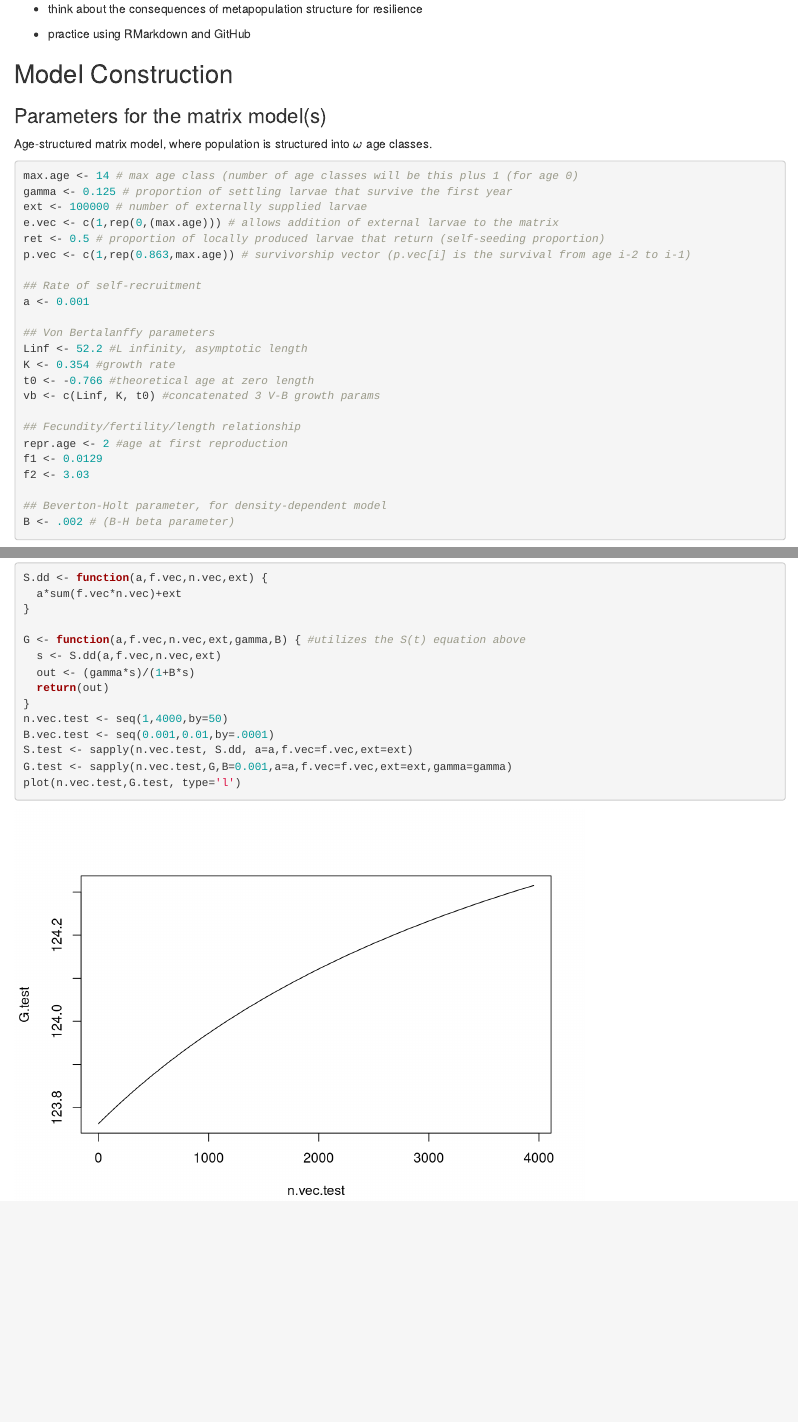
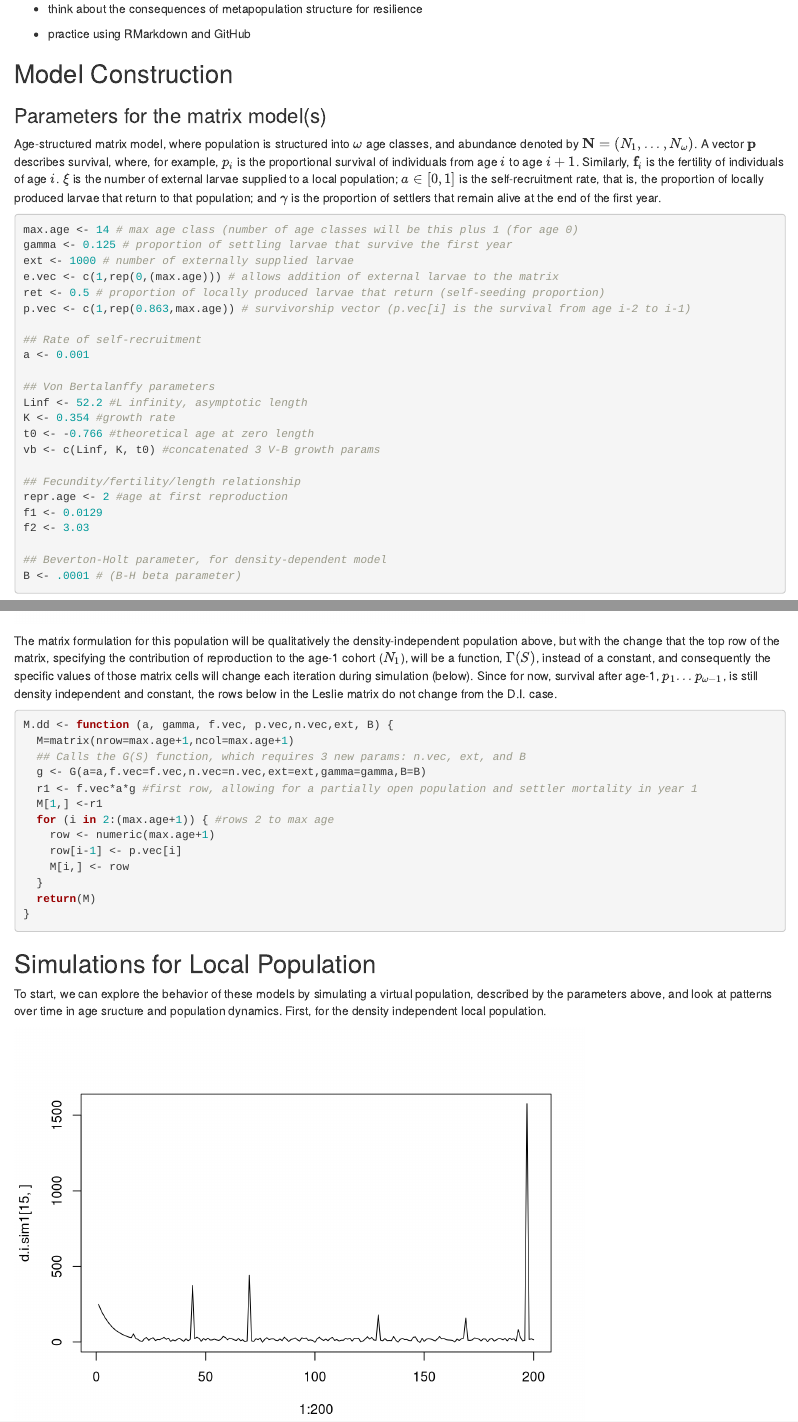
Before and after one commit to owenrliu/metapop_simulation, an R Markdown document (metapop_simulation.Rmd): the page in a window 1100 px wide, from 340 px down, and a second part further down, joined at a grey line. Rendered offline with R 4.5, knitr and Pandoc, with nearby package versions; code that draws random numbers runs with fixed seeds of ours.

Commit message:
Finished specification of local d.d. model and began coding simulation

````diff
--- a/metapop_simulation.Rmd
+++ b/metapop_simulation.Rmd
@@ -28,12 +28,12 @@ Armsworth(2002). The initial goals (subject to change) are to:
 
 ### Parameters for the matrix model(s)
 
-Age-structured matrix model, where population is structured into $\omega$ age classes.
+Age-structured matrix model, where population is structured into $\omega$ age classes, and abundance denoted by $\textbf{N} = (N_{1},...,N_{\omega})$. A vector $\textbf{p}$ describes survival, where, for example, $p_{i}$ is the proportional survival of individuals from age $i$ to age $i+1$.  Similarly, $\textbf{f}_{i}$ is the fertility of individuals of age $i$.  $\xi$ is the number of external larvae supplied to a local population; $a \in [0,1]$ is the self-recruitment rate, that is, the proportion of locally produced larvae that return to that population; and $\gamma$ is the proportion of settlers that remain alive at the end of the first year.
 
 ```{r params}
 max.age <- 14 # max age class (number of age classes will be this plus 1 (for age 0)
 gamma <- 0.125 # proportion of settling larvae that survive the first year
-ext <- 100000 # number of externally supplied larvae
+ext <- 1000 # number of externally supplied larvae
 e.vec <- c(1,rep(0,(max.age))) # allows addition of external larvae to the matrix
 ret <- 0.5 # proportion of locally produced larvae that return (self-seeding proportion)
 p.vec <- c(1,rep(0.863,max.age)) # survivorship vector (p.vec[i] is the survival from age i-2 to i-1)
@@ -53,7 +53,7 @@ f1 <- 0.0129
 f2 <- 3.03
 
 ## Beverton-Holt parameter, for density-dependent model
-B <- .002 # (B-H beta parameter)
+B <- .0001 # (B-H beta parameter)
 
 ```
 
@@ -163,6 +166,44 @@ G <- function(a,f.vec,n.vec,ext,gamma,B) { #utilizes the S(t) equation above
 n.vec.test <- seq(1,4000,by=50)
-B.vec.test <- seq(0.001,0.01,by=.0001)
-S.test <- sapply(n.vec.test, S.dd, a=a,f.vec=f.vec,ext=ext)
-G.test <- sapply(n.vec.test,G,B=0.001,a=a,f.vec=f.vec,ext=ext,gamma=gamma)
-plot(n.vec.test,G.test, type='l')
+G.test <- sapply(n.vec.test,G,B=B,a=a,f.vec=f.vec,ext=ext,gamma=gamma)
+plot(n.vec.test,G.test, type='l',xaxt='n',yaxt='n', main='Density-dependent settler survival',xlab='Number of initial settlers', ylab='Number surviving to age 1')
 ```
+
+The matrix formulation for this population will be qualitatively the density-independent population above, but with the change that the top row of the matrix, specifying the contribution of reproduction to the age-1 cohort ($N_{1}$), will be a function, $\Gamma(S)$, instead of a constant, and consequently the specific values of those matrix cells will change each iteration during simulation (below).  Since for now, survival after age-1,  $p_{1}...p_{\omega-1}$, is still density independent and constant, the rows below in the Leslie matrix do not change from the D.I. case.
+
+```{r Leslie matrix density dependent}
+M.dd <- function (a, gamma, f.vec, p.vec,n.vec,ext, B) {
+  M=matrix(nrow=max.age+1,ncol=max.age+1)
+  ## Calls the G(S) function, which requires 3 new params: n.vec, ext, and B
+  g <- G(a=a,f.vec=f.vec,n.vec=n.vec,ext=ext,gamma=gamma,B=B)
+  r1 <- f.vec*a*g #first row, allowing for a partially open population and settler mortality in year 1
+  M[1,] <-r1
+  for (i in 2:(max.age+1)) { #rows 2 to max age
+    row <- numeric(max.age+1)
+    row[i-1] <- p.vec[i]
+    M[i,] <- row
+  }
+  return(M)
+}
+```
+
+
+## Simulations for Local Population
+
+To start, we can explore the behavior of these models by simulating a virtual population, described by the parameters above, and look at patterns over time in age sructure and population dynamics.  First, for the density independent local population.
+
+```{r local d.i. population simulation 1, echo=FALSE}
+d.i.sim1 <- matrix(nrow=(max.age+1), ncol=200)
+d.i.simtot <- numeric()
+Ninit <- rep(250,15)
+d.i.sim1[,1] <- Ninit
+d.i.simtot <- sum(Ninit)
+for (i in 1:199) {
+  a.rand <- rbeta(n=1,shape1=0.01,shape2=10)
+  e.rand <- rnorm(1,mean=ext,sd=(0.5*ext)) #with somewhat stochastic external larval supply
+  M <- M.di(a=a.rand, gamma=gamma, f.vec=f.vec, p.vec=p.vec)
+  N.vec <- M%*%d.i.sim1[,i] + (gamma*e.rand*e.vec)
+  d.i.sim1[,i+1] <- N.vec
+  d.i.simtot[i+1] <- sum(N.vec)
+  }
+plot(1:200,d.i.sim1[15,],type='l')
+```
````
Also changed, not shown: metapop_simulation.html, metapop_simulation.Rmd (3 more changed lines).
